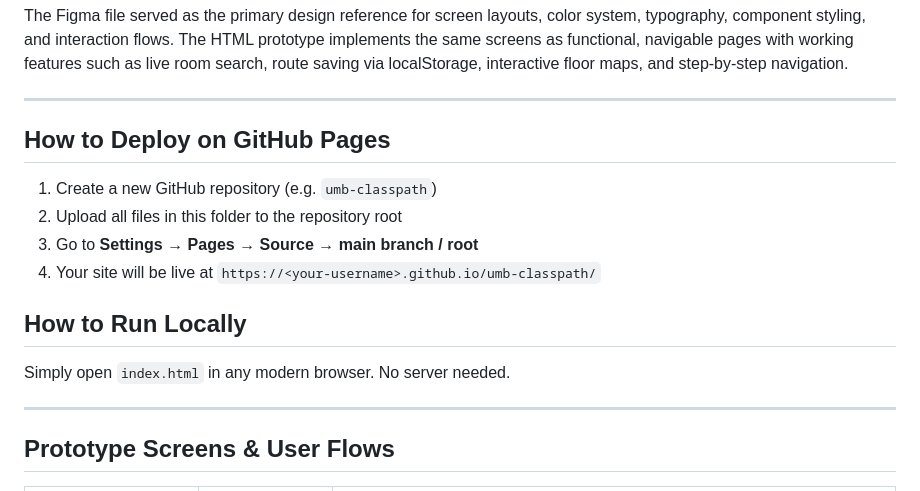
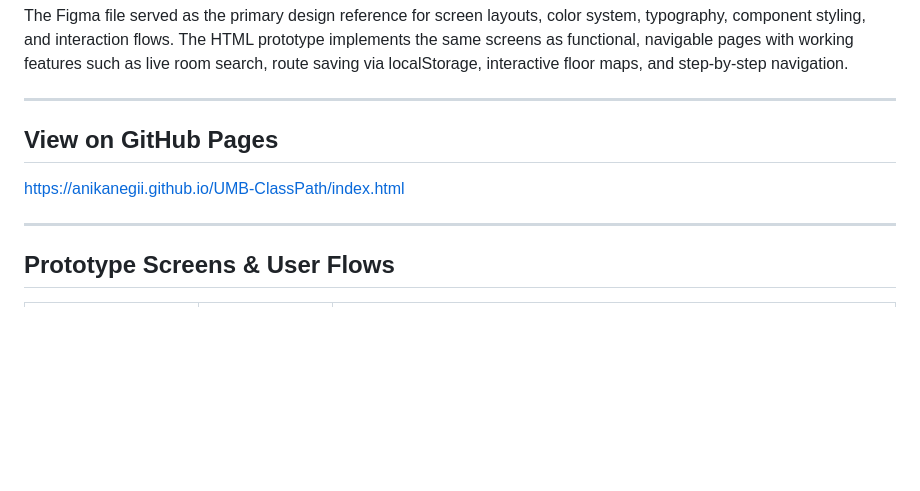
Before and after one commit to AnikaNegii/UMB-ClassPath, a Markdown page: README.md, the part around the change. Drawn GitHub-style; blank space fills up the shorter version.

```diff
--- a/README.md
+++ b/README.md
@@ -17,16 +17,9 @@ The Figma file served as the primary design reference for screen layouts, color
 
 ---
 
-## How to Deploy on GitHub Pages
+## View on GitHub Pages
 
-1. Create a new GitHub repository (e.g. `umb-classpath`)
-2. Upload all files in this folder to the repository root
-3. Go to **Settings → Pages → Source → main branch / root**
-4. Your site will be live at `https://<your-username>.github.io/umb-classpath/`
-
-## How to Run Locally
-
-Simply open `index.html` in any modern browser. No server needed.
+https://anikanegii.github.io/UMB-ClassPath/index.html
 
 ---
 
```
